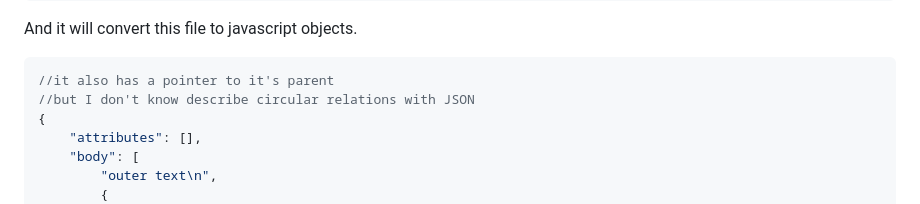
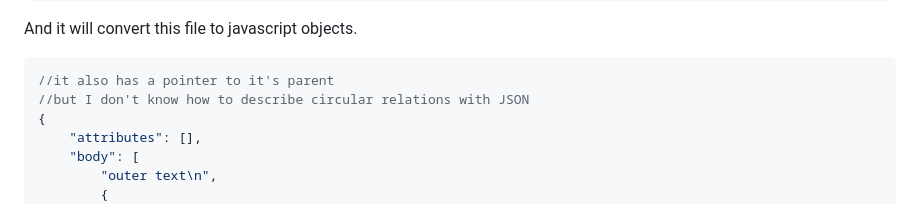
Before and after one commit to imprity/Stollen, a Markdown page: README.md, the part around the change. Rendered like a GitHub page.

Commit message:
fixed typo

````diff
--- a/README.md
+++ b/README.md
@@ -68,7 +68,7 @@ And it will convert this file to javascript objects.
 
 ```javascript
 //it also has a pointer to it's parent
-//but I don't know describe circular relations with JSON
+//but I don't know how to describe circular relations with JSON
 {
     "attributes": [],
     "body": [
````
